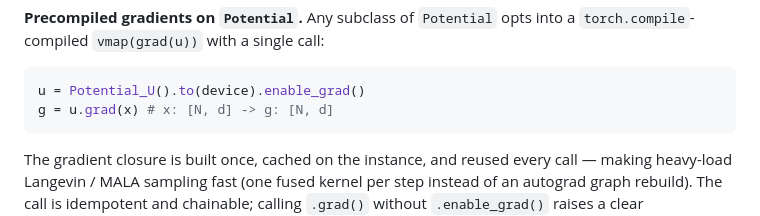
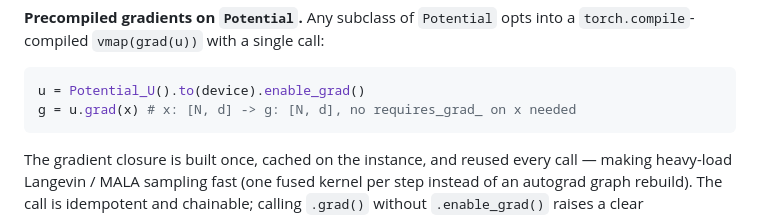
Before and after one commit to xuda-ye-math/zflows, a Markdown page: README.md, the part around the change. Rendered like a GitHub page.

````diff
--- a/README.md
+++ b/README.md
@@ -33,7 +33,7 @@ Swapping NSF for CNF is a one-line change. Per-class hyperparameters are documen
 
 ```python
 u = Potential_U().to(device).enable_grad()
-g = u.grad(x) # x: [N, d] -> g: [N, d]
+g = u.grad(x) # x: [N, d] -> g: [N, d], no requires_grad_ on x needed
 ```
 
 The gradient closure is built once, cached on the instance, and reused every call — making heavy-load Langevin / MALA sampling fast (one fused kernel per step instead of an autograd graph rebuild). The call is idempotent and chainable; calling `.grad()` without `.enable_grad()` raises a clear `RuntimeError`.
````
